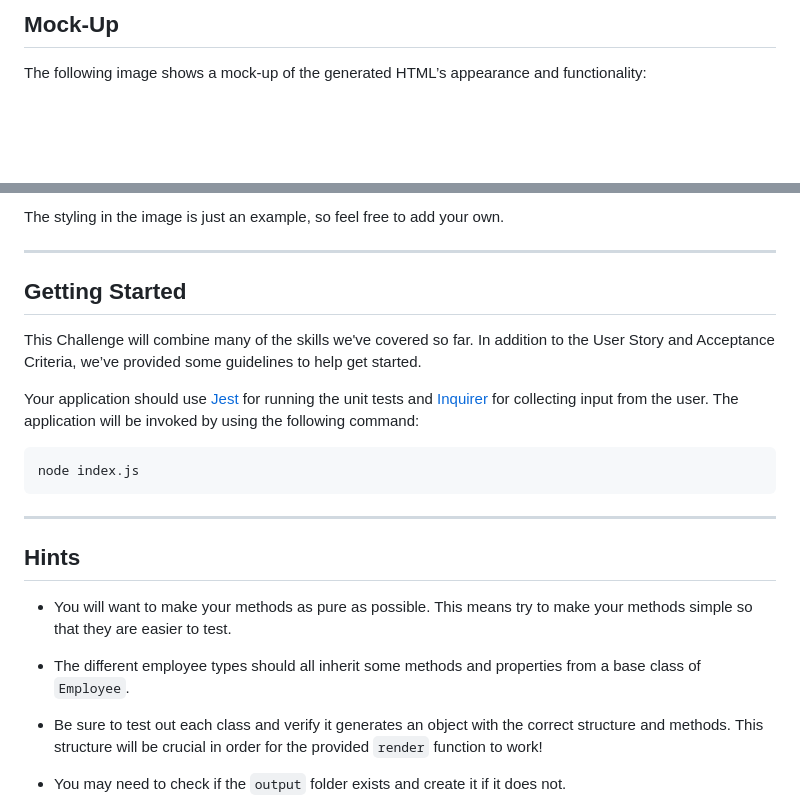
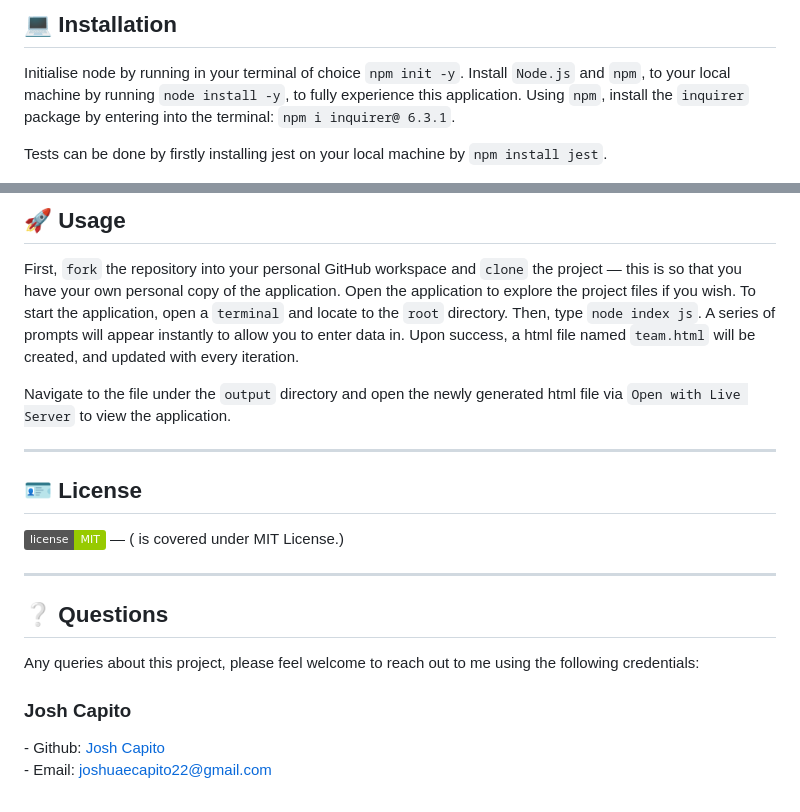
Before and after one commit to jemcap/online-cohort-builder, a Markdown page: README.md, 2 parts joined by grey strips. Drawn GitHub-style; badges without logos; blank space fills up the shorter version.

````diff
--- a/README.md
+++ b/README.md
@@ -68,5 +26,6 @@ As a manager a user want to generate a webpage that displays my team's basic inf
 
-## Mock-Up
+## 💻 **Installation** <a name="#installation"></a>
+Initialise node by running in your terminal of choice `npm init -y`. Install `Node.js` and `npm`, to your local machine by running `node install -y`, to fully experience this application. Using `npm`, install the `inquirer` package by entering into the terminal: `npm i inquirer@ 6.3.1`.
 
-The following image shows a mock-up of the generated HTML’s appearance and functionality:
+Tests can be done by firstly installing jest on your local machine by `npm install jest`.
 
@@ -74,26 +33,19 @@ The following image shows a mock-up of the generated HTML’s appearance and fun
 
-The styling in the image is just an example, so feel free to add your own.
+## 🚀 **Usage** <a name="#usage"></a>
+First, `fork` the repository into your personal GitHub workspace and `clone` the project — this is so that you have your own personal copy of the application. Open the application to explore the project files if you wish. To start the application, open a `terminal` and locate to the `root` directory. Then, type `node index js`. A series of prompts will appear instantly to allow you to enter data in. Upon success, a html file named `team.html` will be created, and updated with every iteration.
 
----
+Navigate to the file under the `output` directory and open the newly generated html file via `Open with Live Server` to view the application.
 
-## Getting Started
+<hr/>
 
-This Challenge will combine many of the skills we've covered so far. In addition to the User Story and Acceptance Criteria, we’ve provided some guidelines to help get started.
+## 🪪 **License** <a name="#license"></a>
+![License](https://img.shields.io/badge/license-MIT-green) — (<Project-Title> is covered under MIT License.)
 
-Your application should use [Jest](https://www.npmjs.com/package/jest) for running the unit tests and [Inquirer](https://www.npmjs.com/package/inquirer) for collecting input from the user. The application will be invoked by using the following command:
+<hr/>
 
-```bash
-node index.js
-```
-
----
-
-## Hints
-
-* You will want to make your methods as pure as possible. This means try to make your methods simple so that they are easier to test.
-
-* The different employee types should all inherit some methods and properties from a base class of `Employee`.
-
-* Be sure to test out each class and verify it generates an object with the correct structure and methods. This structure will be crucial in order for the provided `render` function to work!
-
-* You may need to check if the `output` folder exists and create it if it does not.
+## ❔ **Questions** <a name="questions"></a>
+Any queries about this project, please feel welcome to reach out to me using the following credentials:
+<h3>Josh Capito</h3>
+- Github: <a href="https://github.com/jemcap">Josh Capito</a>
+<br />
+- Email: <a href="mailto:joshuaecapito22@gmail.com">joshuaecapito22@gmail.com</a>
````
Also changed, not shown: other parts of README.md (+17 -59 lines), assets/roster-demo.png (added), 3 other files.
